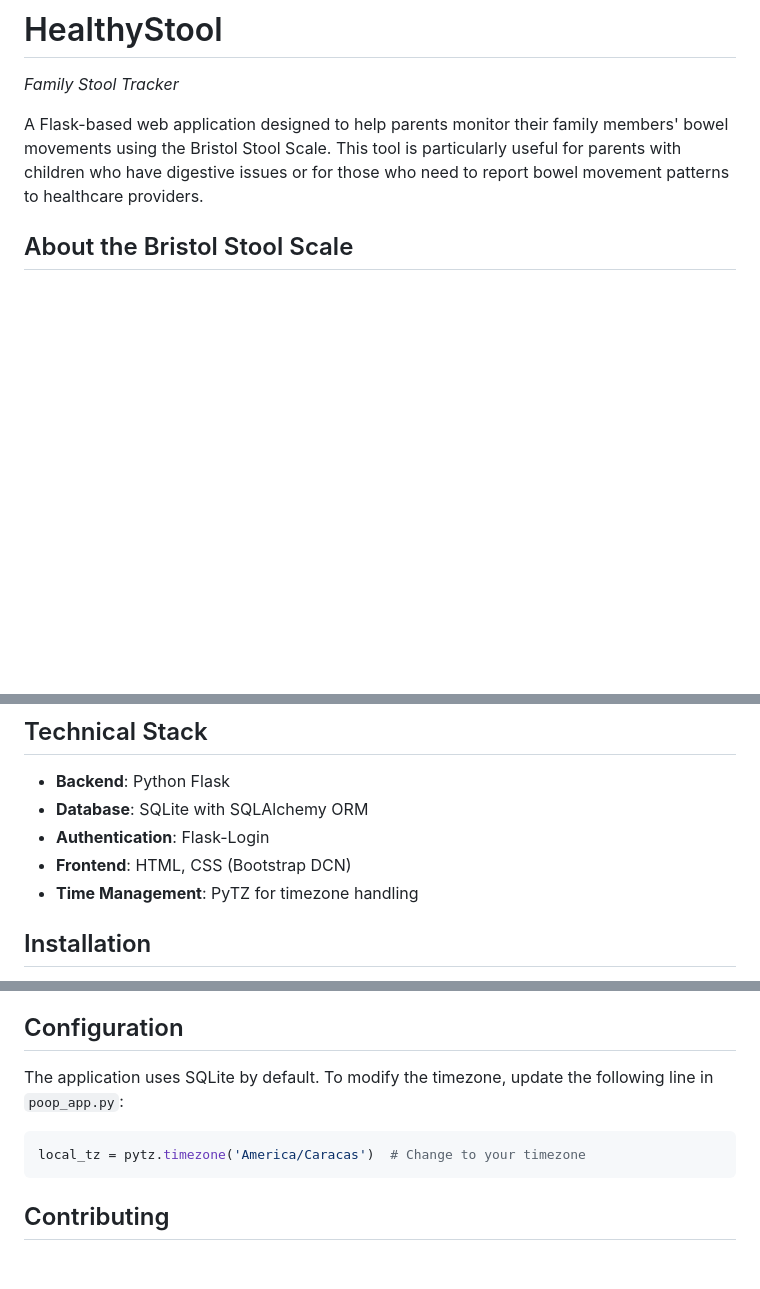
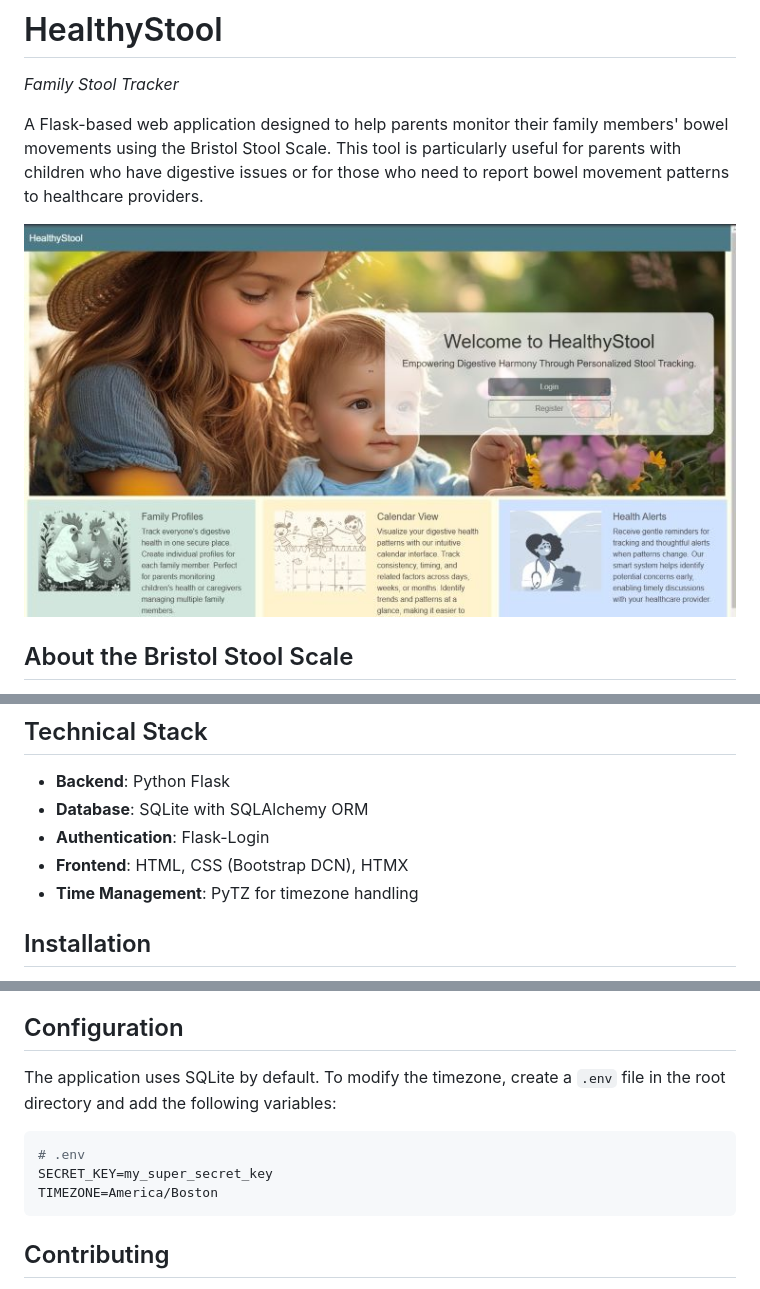
Before and after one commit to KikeVen/crap_app, a Markdown page: README.md, 3 parts joined by grey strips. Rendered like a GitHub page; pictures changed too: homepage.jpg (added); blank space fills up the shorter version.

````diff
--- a/README.md
+++ b/README.md
@@ -3,6 +3,8 @@
 _Family Stool Tracker_
 
 A Flask-based web application designed to help parents monitor their family members' bowel movements using the Bristol Stool Scale. This tool is particularly useful for parents with children who have digestive issues or for those who need to report bowel movement patterns to healthcare providers.
+
+![home page](homepage.jpg)
 
 ## About the Bristol Stool Scale
 
@@ -30,7 +32,7 @@ The Bristol Stool Scale is a medical aid designed to classify feces into seven g
 - **Backend**: Python Flask
 - **Database**: SQLite with SQLAlchemy ORM
 - **Authentication**: Flask-Login
-- **Frontend**: HTML, CSS (Bootstrap DCN)
+- **Frontend**: HTML, CSS (Bootstrap DCN), HTMX
 - **Time Management**: PyTZ for timezone handling
 
 ## Installation
@@ -82,10 +84,12 @@ The application will be available at `http://localhost:5000`
 
 ## Configuration
 
-The application uses SQLite by default. To modify the timezone, update the following line in `poop_app.py`:
+The application uses SQLite by default. To modify the timezone, create a `.env` file in the root directory and add the following variables:
 
 ```python
-local_tz = pytz.timezone('America/Caracas')  # Change to your timezone
+# .env
+SECRET_KEY=my_super_secret_key
+TIMEZONE=America/Boston
 ```
 
 ## Contributing
````
